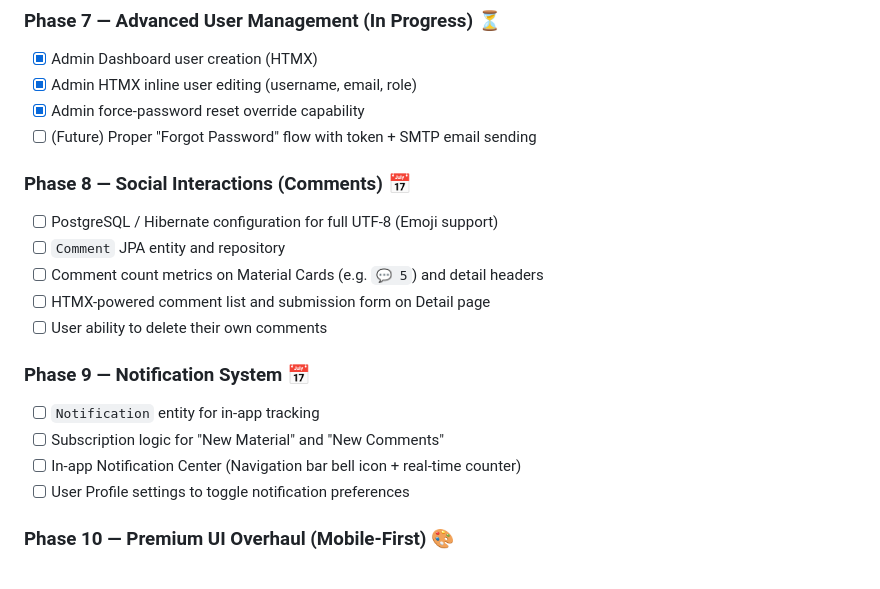
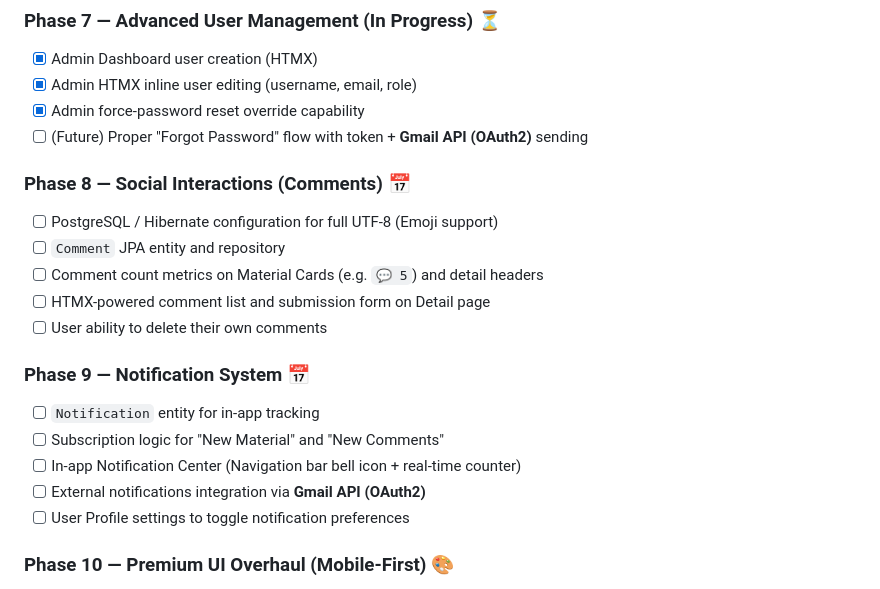
Before and after one commit to AnielskieOczko/DanceBook, a Markdown page: dancebook-plan.md, the part around the change. GitHub-like rendering.

Commit message:
docs: update plan to use Gmail API for email features

```diff
--- a/dancebook-plan.md
+++ b/dancebook-plan.md
@@ -540,7 +540,7 @@ ENTRYPOINT ["java", "-jar", "app.jar"]
 - [x] Admin Dashboard user creation (HTMX)
 - [x] Admin HTMX inline user editing (username, email, role)
 - [x] Admin force-password reset override capability
-- [ ] (Future) Proper "Forgot Password" flow with token + SMTP email sending
+- [ ] (Future) Proper "Forgot Password" flow with token + **Gmail API (OAuth2)** sending
 
 ### Phase 8 — Social Interactions (Comments) 📅
 - [ ] PostgreSQL / Hibernate configuration for full UTF-8 (Emoji support)
@@ -553,6 +553,7 @@ ENTRYPOINT ["java", "-jar", "app.jar"]
 - [ ] `Notification` entity for in-app tracking
 - [ ] Subscription logic for "New Material" and "New Comments"
 - [ ] In-app Notification Center (Navigation bar bell icon + real-time counter)
+- [ ] External notifications integration via **Gmail API (OAuth2)**
 - [ ] User Profile settings to toggle notification preferences
 
 ### Phase 10 — Premium UI Overhaul (Mobile-First) 🎨
```
